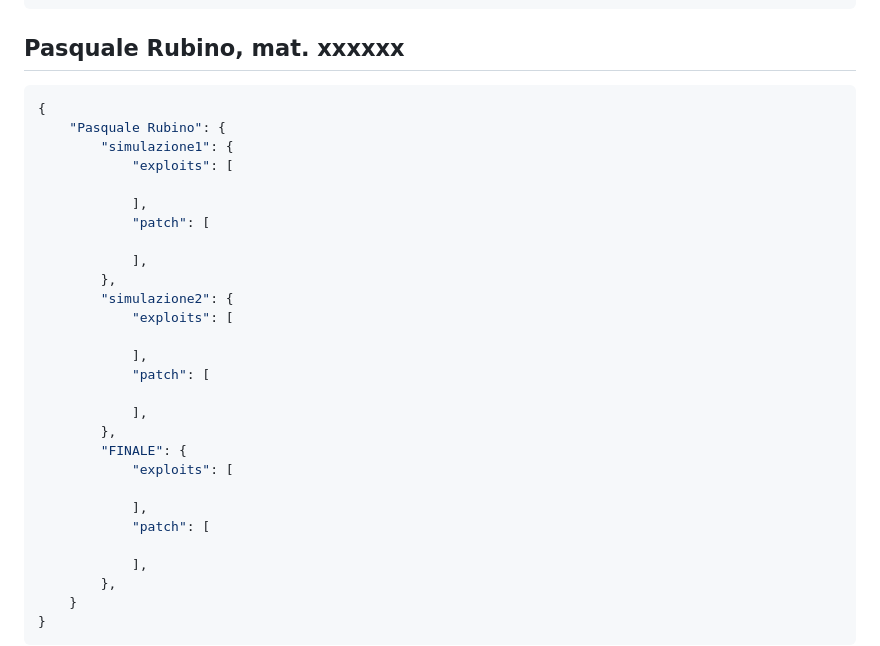
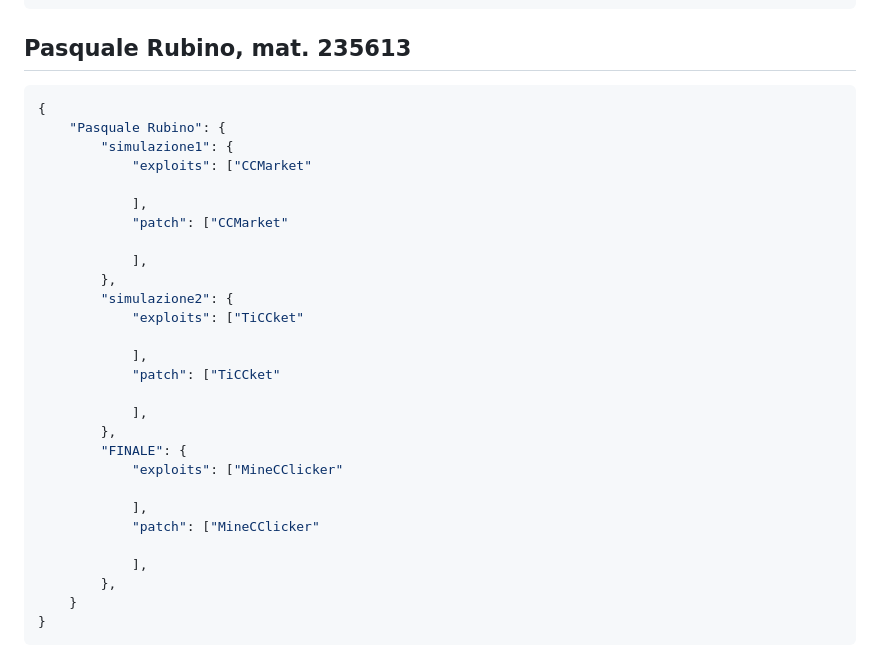
Before and after one commit to aleviscomi/report-cyberchallenge-ad-ctf-2023, a Markdown page: README.md, the part around the change. Drawn GitHub-style.

Commit message:
Aggiunta Pasquale

````diff
--- a/README.md
+++ b/README.md
@@ -119,31 +119,31 @@ Di seguito si specifica, ai fini dell'ammissione alla prova orale del 26 giugno
 }
 ```
 
-## Pasquale Rubino, mat. xxxxxx
+## Pasquale Rubino, mat. 235613
 ```json
 {
     "Pasquale Rubino": {
         "simulazione1": {
-            "exploits": [
+            "exploits": ["CCMarket"
 
             ],
-            "patch": [
+            "patch": ["CCMarket"
 
             ],
         },
         "simulazione2": {
-            "exploits": [
+            "exploits": ["TiCCket"
 
             ],
-            "patch": [
+            "patch": ["TiCCket"
 
             ],
         },
         "FINALE": {
-            "exploits": [
+            "exploits": ["MineCClicker"
 
             ],
-            "patch": [
+            "patch": ["MineCClicker"
 
             ],
         },
````
